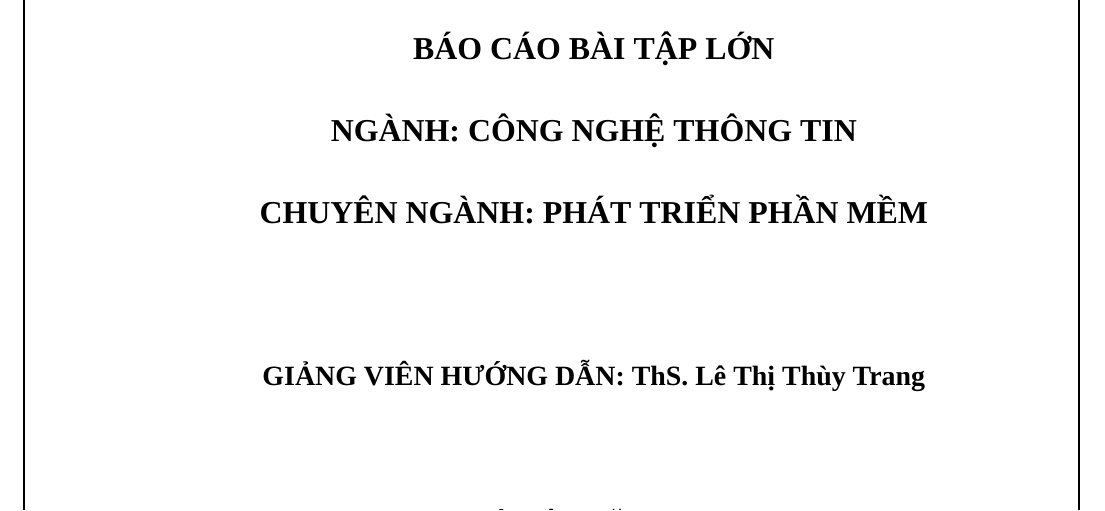
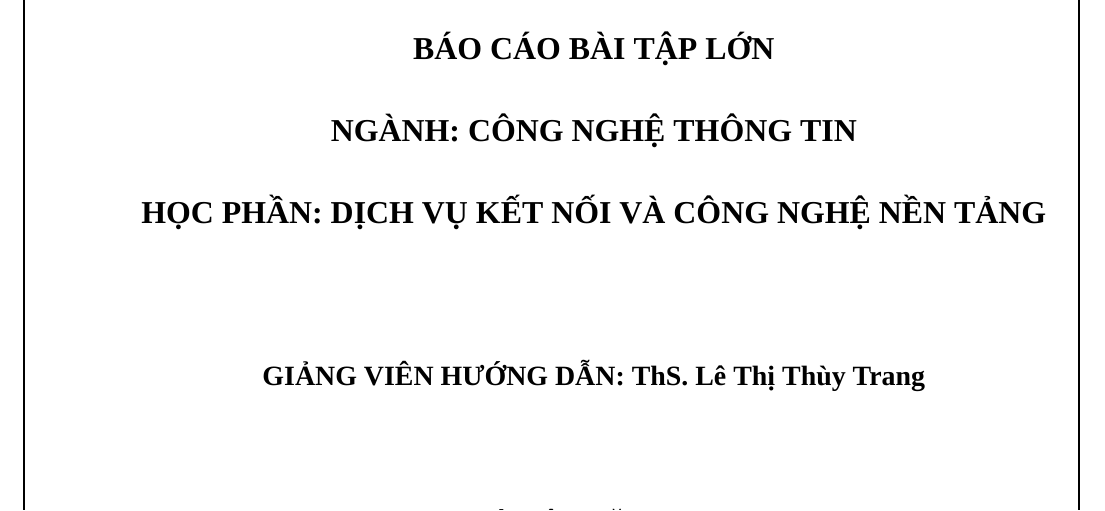
Before and after one commit to VietDucK53VB2/ketnoiA4, a LaTeX document (report/main.tex, which reads report/cover.tex): part of page 2 of 44, cut so that both start at the same text. Compiled offline with XeLaTeX; a missing font is replaced by an installed copy or a similar font.

Commit message:
Cap nhat dong hoc phan trang bia

```diff
--- a/report/cover.tex
+++ b/report/cover.tex
@@ -90,7 +90,7 @@ Lê Quang Dũng -- 1771020177
 
 \vspace{0.45cm}
 
-{\bfseries\fontsize{16pt}{18pt}\selectfont CHUYÊN NGÀNH: PHÁT TRIỂN PHẦN MỀM \par}
+{\bfseries\fontsize{16pt}{18pt}\selectfont HỌC PHẦN: DỊCH VỤ KẾT NỐI VÀ CÔNG NGHỆ NỀN TẢNG \par}
 
 \vspace{0.45cm}
 
```
